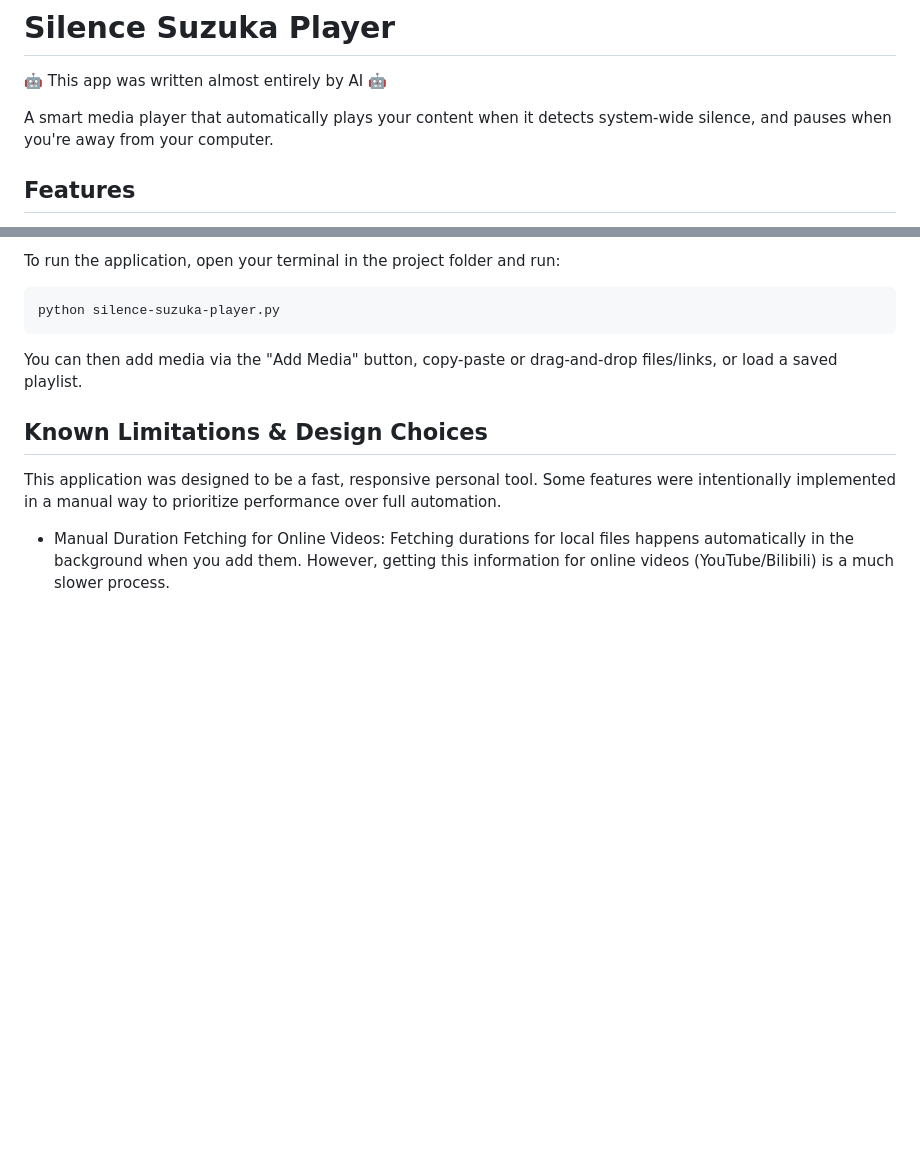
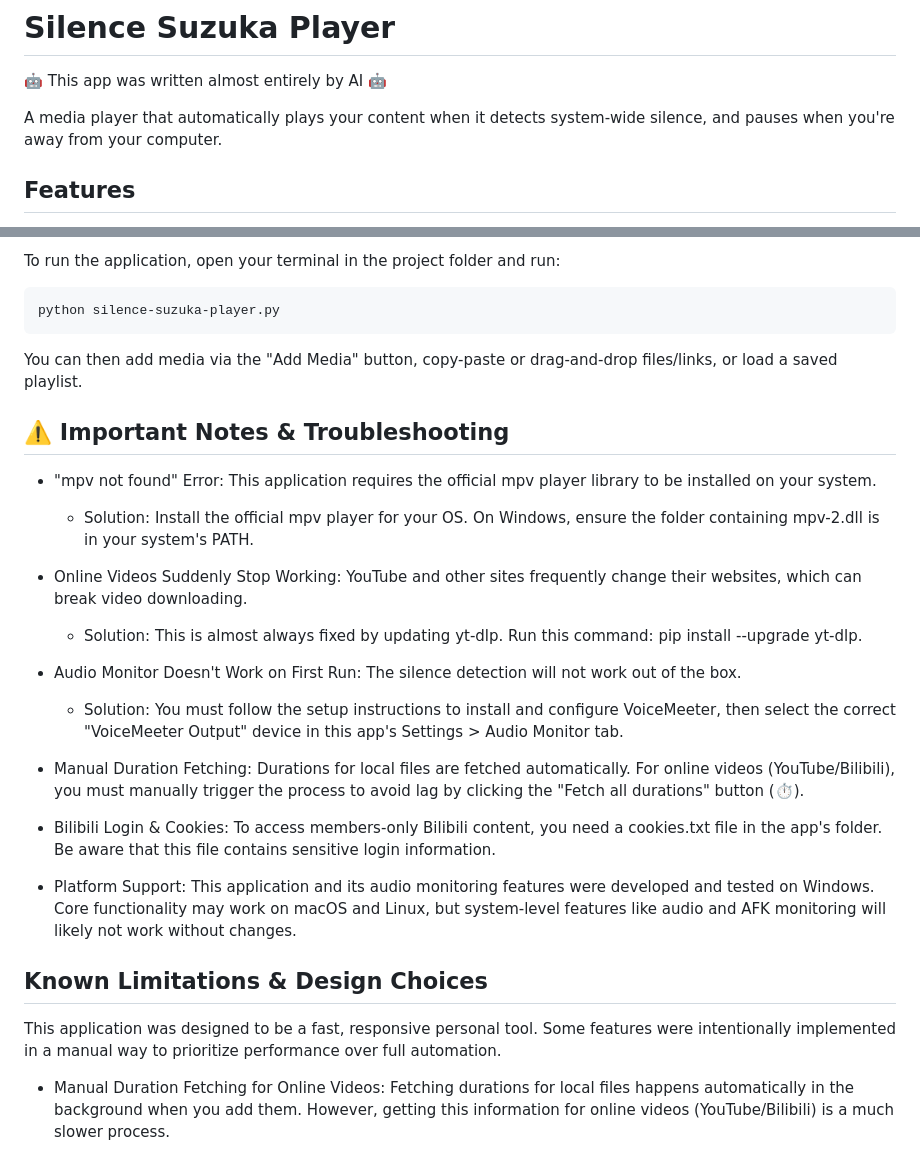
Before and after one commit to p168j/silence-suzuka-player, a Markdown page: README.md, 2 parts joined by grey strips. Rendered like a GitHub page; blank space fills up the shorter version.

Commit message:
Update README with troubleshooting information
Added important notes and troubleshooting tips for users.

````diff
--- a/README.md
+++ b/README.md
@@ -2,7 +2,7 @@
 
 🤖 This app was written almost entirely by AI 🤖
 
-A smart media player that automatically plays your content when it detects system-wide silence, and pauses when you're away from your computer.
+A media player that automatically plays your content when it detects system-wide silence, and pauses when you're away from your computer.
 
 
 
@@ -59,6 +59,25 @@ python silence-suzuka-player.py
 ```
 You can then add media via the "Add Media" button, copy-paste or drag-and-drop files/links, or load a saved playlist.
 
+## ⚠️ Important Notes & Troubleshooting
+* "mpv not found" Error: This application requires the official mpv player library to be installed on your system.
+
+   * Solution: Install the official mpv player for your OS. On Windows, ensure the folder containing mpv-2.dll is in your system's PATH.
+
+* Online Videos Suddenly Stop Working: YouTube and other sites frequently change their websites, which can break video downloading.
+
+   * Solution: This is almost always fixed by updating yt-dlp. Run this command: pip install --upgrade yt-dlp.
+
+* Audio Monitor Doesn't Work on First Run: The silence detection will not work out of the box.
+
+   * Solution: You must follow the setup instructions to install and configure VoiceMeeter, then select the correct "VoiceMeeter Output" device in this app's Settings > Audio Monitor tab.
+
+* Manual Duration Fetching: Durations for local files are fetched automatically. For online videos (YouTube/Bilibili), you must manually trigger the process to avoid lag by clicking the "Fetch all durations" button (⏱️).
+
+* Bilibili Login & Cookies: To access members-only Bilibili content, you need a cookies.txt file in the app's folder. Be aware that this file contains sensitive login information.
+
+* Platform Support: This application and its audio monitoring features were developed and tested on Windows. Core functionality may work on macOS and Linux, but system-level features like audio and AFK monitoring will likely not work without changes.
+
 ## Known Limitations & Design Choices
 This application was designed to be a fast, responsive personal tool. Some features were intentionally implemented in a manual way to prioritize performance over full automation.
 
````
